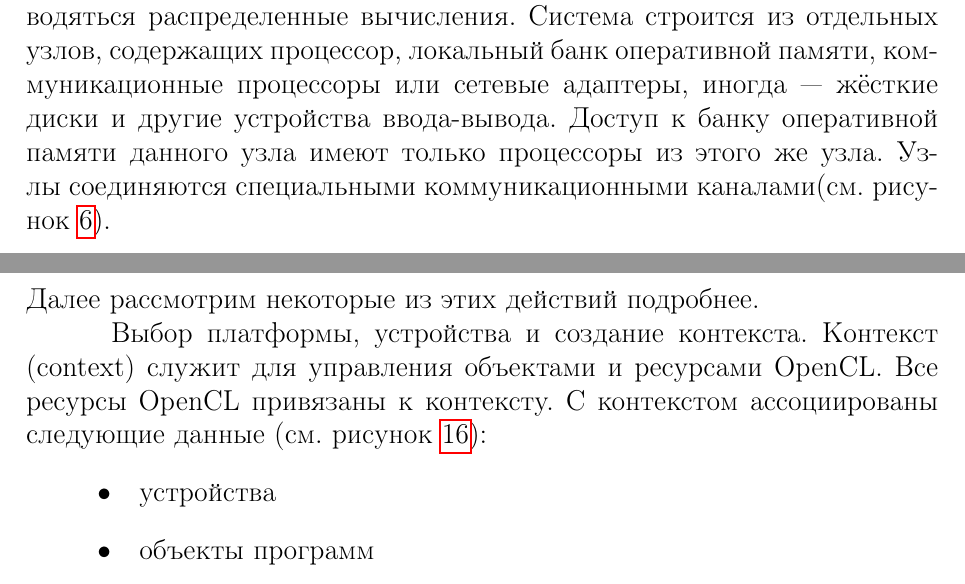
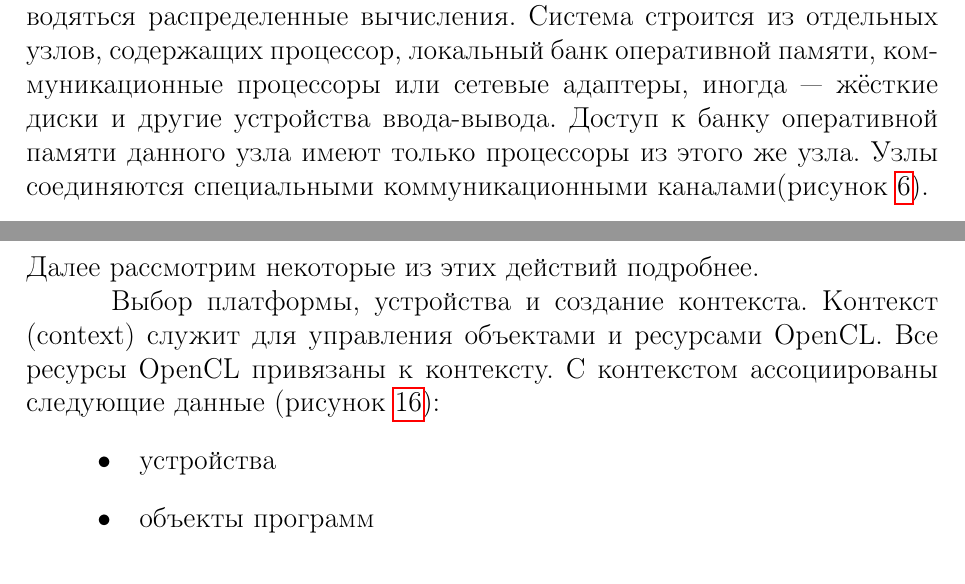
Before and after one commit to shilko2013/ParallelProgrammingTex, a LaTeX document (main.tex, which reads section1_3.tex, section3_4.tex): two parts of pages 15 and 57 of 88, joined at a grey line, cut so that both start at the same text. Compiled offline with pdfLaTeX; a LaTeX package or settings file that is missing is left out.

Commit message:
"see" before pictures deleted

```diff
--- a/section1_3.tex
+++ b/section1_3.tex
@@ -22,7 +22,7 @@
 				\end{figure}
 		\end{itemize}
 	\parПлюсами такого подхода является высокая скорость обмена данными между процессорами и относительная простота в расработке ПО. Однако могут возникнуть проблемы с масштабируемостью системы(если на материнской плате есть только 2 сокета, 3 процессора уже не поставить).
-	\par\textbf{\textit{MMP}} - архитектура многопроцессорных систем, при которой память между процессорами разделена физически. На таких системах проводяться распределенные вычисления. Система строится из отдельных узлов, содержащих процессор, локальный банк оперативной памяти, коммуникационные процессоры или сетевые адаптеры, иногда — жёсткие диски и другие устройства ввода-вывода. Доступ к банку оперативной памяти данного узла имеют только процессоры из этого же узла. Узлы соединяются специальными коммуникационными каналами(см. рисунок~\ref{MMP:image}).
+	\par\textbf{\textit{MMP}} - архитектура многопроцессорных систем, при которой память между процессорами разделена физически. На таких системах проводяться распределенные вычисления. Система строится из отдельных узлов, содержащих процессор, локальный банк оперативной памяти, коммуникационные процессоры или сетевые адаптеры, иногда — жёсткие диски и другие устройства ввода-вывода. Доступ к банку оперативной памяти данного узла имеют только процессоры из этого же узла. Узлы соединяются специальными коммуникационными каналами(рисунок~\ref{MMP:image}).
 		\begin{figure}[H]
 			\includegraphics[width=1\linewidth]{MMP}
 			\caption{\textit{Архитектура MMP}}
--- a/section3_4.tex
+++ b/section3_4.tex
@@ -51,7 +51,7 @@
 			\item\textbf{Profiling:} clGetEventProfilingInfo
 		\end{enumerate}
 	Далее рассмотрим некоторые из этих действий подробнее.
-	\par\textbf{Выбор платформы, устройства и создание контекста.} Контекст \textit{(context)} служит для управления объектами и ресурсами OpenCL. Все ресурсы OpenCL привязаны к контексту. С контекстом ассоциированы следующие данные (см. рисунок~\ref{OpenCLContext:image}):
+	\par\textbf{Выбор платформы, устройства и создание контекста.} Контекст \textit{(context)} служит для управления объектами и ресурсами OpenCL. Все ресурсы OpenCL привязаны к контексту. С контекстом ассоциированы следующие данные (рисунок~\ref{OpenCLContext:image}):
 		\begin{itemize}
 			\itemустройства
 			\itemобъекты программ
```
Also changed, not shown: section1_2.tex (+1 -1 lines), section3_4.tex (4 more changed lines).
